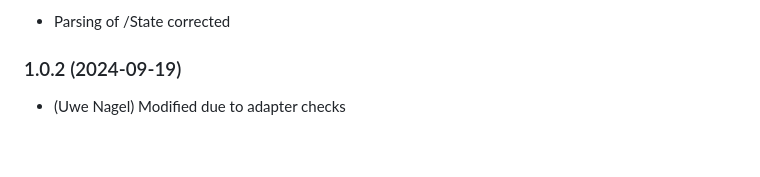
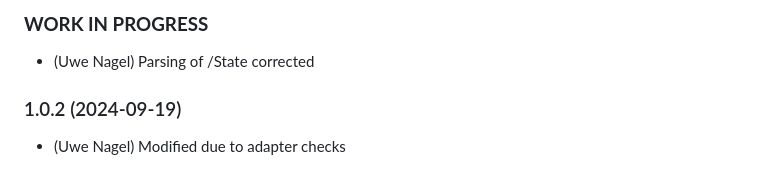
Before and after one commit to Uwe1958/ioBroker.bluesound, a Markdown page: README.md, the part around the change printed below. GitHub-like rendering; blank space fills up the shorter version.

Commit message:
Preparing for release

```diff
--- a/README.md
+++ b/README.md
@@ -42,5 +41,7 @@ Change Volume (triggered by changing '.control.volume')
 
--   Parsing of /State corrected
+### **WORK IN PROGRESS**
+
+-   (Uwe Nagel) Parsing of /State corrected
 
 ### 1.0.2 (2024-09-19)
 
```
Also changed, not shown: other parts of README.md (+0 -1 lines).
